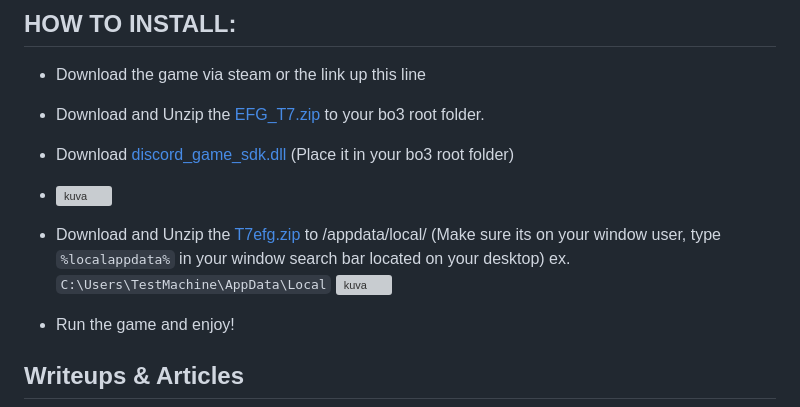
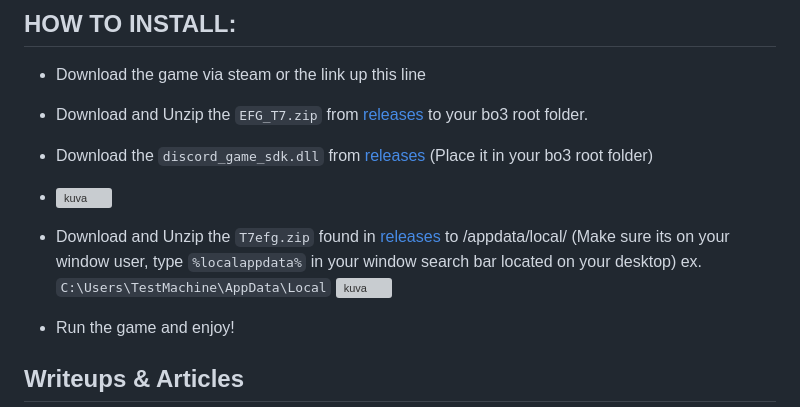
Before and after one commit to xMonologue/EFG_T7, a Markdown page: README.md, the part around the change. Rendered like a GitHub page; grey boxes are pictures that could not be loaded.

````diff
--- a/README.md
+++ b/README.md
@@ -21,11 +21,11 @@ https://forum.ezz.lol/assets/uploads/files/1687274331519-t7_dlc.torrent
 
 ## HOW TO INSTALL:
 - Download the game via steam or the link up this line
-- Download and Unzip the [EFG_T7.zip]([https://github.com/xMonologue/EFG_T7/releases](https://github.com/xMonologue/EFG_T7/releases/download/efg/T7_EFG.zip)) to your bo3 root folder.
-- Download [discord_game_sdk.dll]([https://github.com/xMonologue/EFG_T7/releases](https://github.com/xMonologue/EFG_T7/releases/download/efg/discord_game_sdk.dll)) (Place it in your bo3 root folder)
+- Download and Unzip the ```EFG_T7.zip``` from [releases](https://github.com/xMonologue/EFG_T7/releases) to your bo3 root folder.
+- Download the ```discord_game_sdk.dll``` from [releases](https://github.com/xMonologue/EFG_T7/releases) (Place it in your bo3 root folder)
 - ![kuva](https://github.com/xMonologue/EFG_T7/assets/77815199/c484eb08-7e7b-455e-8452-ad9c0c6e78b2)
 
-- Download and Unzip the [T7efg.zip]([https://github.com/xMonologue/EFG_T7/releases](https://github.com/xMonologue/EFG_T7/releases/download/efg/T7efg.zip)) to /appdata/local/ (Make sure its on your window user, type ```%localappdata%``` in your window search bar located on your desktop) ex. ```C:\Users\TestMachine\AppData\Local```
+- Download and Unzip the ```T7efg.zip``` found in [releases](https://github.com/xMonologue/EFG_T7/releases) to /appdata/local/ (Make sure its on your window user, type ```%localappdata%``` in your window search bar located on your desktop) ex. ```C:\Users\TestMachine\AppData\Local```
   ![kuva](https://github.com/xMonologue/EFG_T7/assets/77815199/b211ac18-5e3e-4203-a4b2-914081d908db)
 
 - Run the game and enjoy!
````
